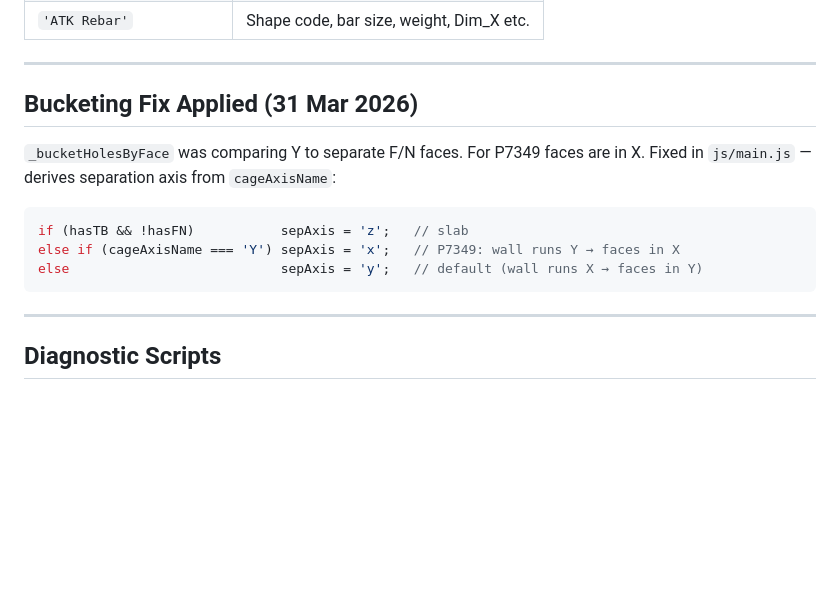
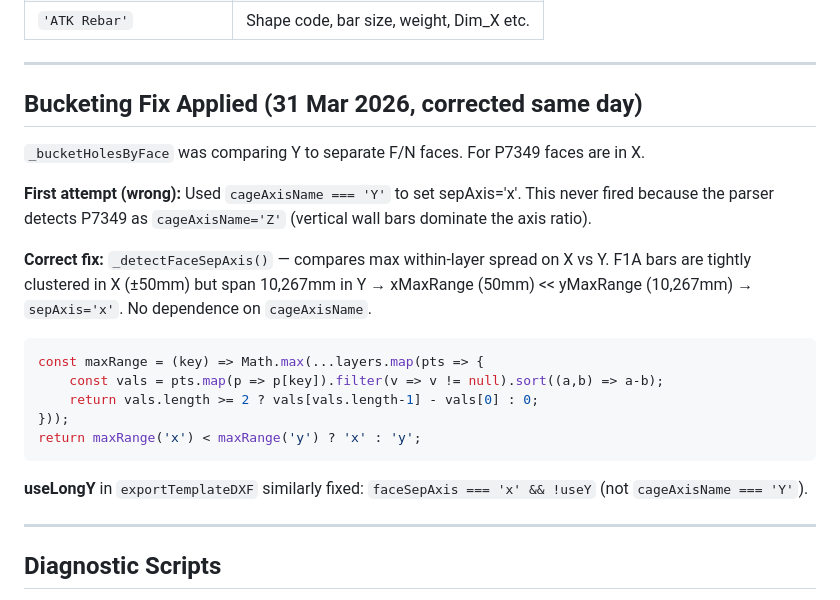
Before and after one commit to Asinha145/avonmouth-cage-lab, a Markdown page: docs/cache-p7349-c1.md, the part around the change. Drawn GitHub-style; blank space fills up the shorter version.

Commit message:
Update P7349 cache doc: correct bucketing fix explanation
Replace the cageAxisName-based fix description with the actual geometry-based
_detectFaceSepAxis() approach that was ultimately implemented and verified.

````diff
--- a/docs/cache-p7349-c1.md
+++ b/docs/cache-p7349-c1.md
@@ -204,16 +204,23 @@ No parent chain walk needed. Regex must use `[^,)]*` not `\$` for first arg.
 
 ---
 
-## Bucketing Fix Applied (31 Mar 2026)
+## Bucketing Fix Applied (31 Mar 2026, corrected same day)
 
 `_bucketHolesByFace` was comparing Y to separate F/N faces. For P7349 faces are in X.
-Fixed in `js/main.js` — derives separation axis from `cageAxisName`:
+
+**First attempt (wrong):** Used `cageAxisName === 'Y'` to set sepAxis='x'. This never fired because the parser detects P7349 as `cageAxisName='Z'` (vertical wall bars dominate the axis ratio).
+
+**Correct fix:** `_detectFaceSepAxis()` — compares max within-layer spread on X vs Y. F1A bars are tightly clustered in X (±50mm) but span 10,267mm in Y → xMaxRange (50mm) << yMaxRange (10,267mm) → `sepAxis='x'`. No dependence on `cageAxisName`.
 
 ```javascript
-if (hasTB && !hasFN)           sepAxis = 'z';   // slab
-else if (cageAxisName === 'Y') sepAxis = 'x';   // P7349: wall runs Y → faces in X
-else                           sepAxis = 'y';   // default (wall runs X → faces in Y)
+const maxRange = (key) => Math.max(...layers.map(pts => {
+    const vals = pts.map(p => p[key]).filter(v => v != null).sort((a,b) => a-b);
+    return vals.length >= 2 ? vals[vals.length-1] - vals[0] : 0;
+}));
+return maxRange('x') < maxRange('y') ? 'x' : 'y';
 ```
+
+**useLongY** in `exportTemplateDXF` similarly fixed: `faceSepAxis === 'x' && !useY` (not `cageAxisName === 'Y'`).
 
 ---
 
````
